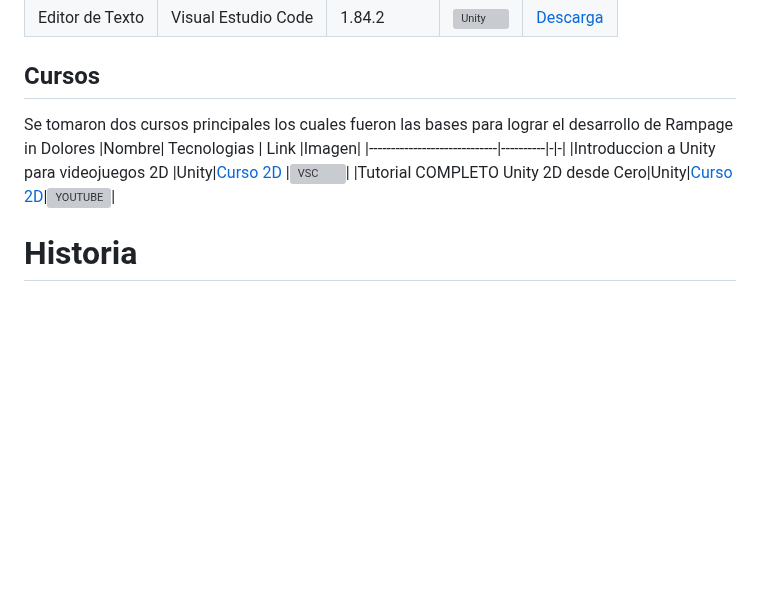
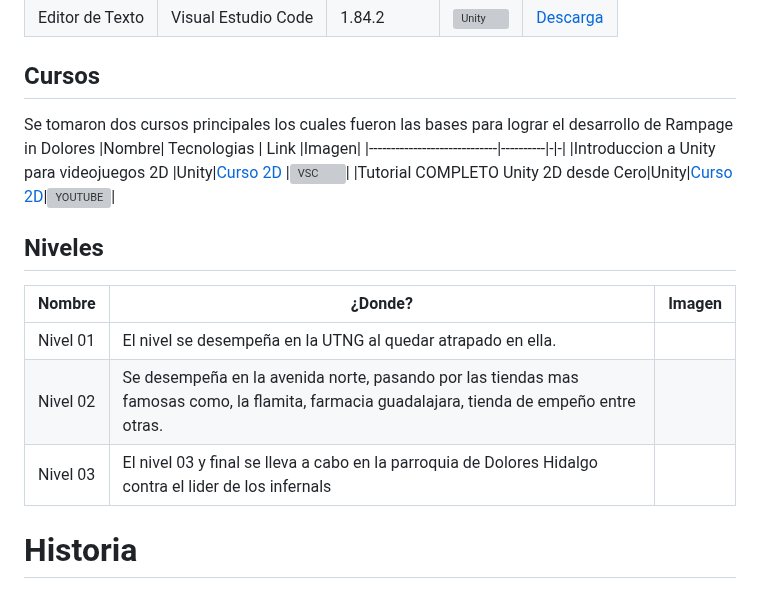
Before and after one commit to JorgeRico08/Rampage-in-Dolores, a Markdown page: README.md, the part around one of its changes. Drawn GitHub-style; blank space fills up the shorter version; grey boxes are pictures that could not be loaded.

```diff
--- a/README.md
+++ b/README.md
@@ -48,14 +48,19 @@ Dentro de esta planeación se manejaron 4 Sprins  (Diseño, Desarrollo, Pruebas
 
 
 ## Cursos
-
 Se tomaron dos cursos principales los cuales fueron las bases para lograr el desarrollo de Rampage in Dolores
 |Nombre| Tecnologias  | Link        |Imagen|
 |-----------------------------|----------|-|-|
 |Introduccion a Unity para videojuegos 2D |Unity|[Curso 2D](https://www.domestika.org/es/courses/716-introduccion-a-unity-para-videojuegos-2d/course) |![VSC](Recursos/Imagenes/Curso_2DDomestica.png)|
 |Tutorial COMPLETO Unity 2D desde Cero|Unity|[Curso 2D](https://www.youtube.com/watch?v=GbmRt0wydQU&pp=ygUOY3Vyc28gMmQgdW5pdHk%3D)|![YOUTUBE](Recursos/Imagenes/Curso_2DYoutube.png)|
 
+## Niveles
 
+|Nombre| ¿Donde? |Imagen|
+|-|-|-|
+|Nivel 01|El nivel se desempeña en la UTNG al quedar atrapado en ella.| |
+|Nivel 02|Se desempeña en la avenida norte, pasando por las tiendas mas famosas como, la flamita, farmacia guadalajara, tienda de empeño entre otras.| |
+|Nivel 03|El nivel 03 y final se lleva a cabo en la parroquia de Dolores Hidalgo contra el lider de los infernals| |
 
 # Historia
 El juego se desarrolla en un futuro cercano, cuando la Tierra es invadida por una raza alienígena malvada llamada los Infernales. Han secuestrado a la mayoría de la humanidad y solo tú, un valiente, has logrado escapar. Tu misión es trasladarte por Dolores Hidalgo para buscar, infiltrarte en una de las naves alienígenas, para rescatar a los humanos y derrotar a los Infernales, para de esta manera lograr salvar una parte de la Tierra
```
Also changed, not shown: other parts of README.md (+1 -1 lines).
